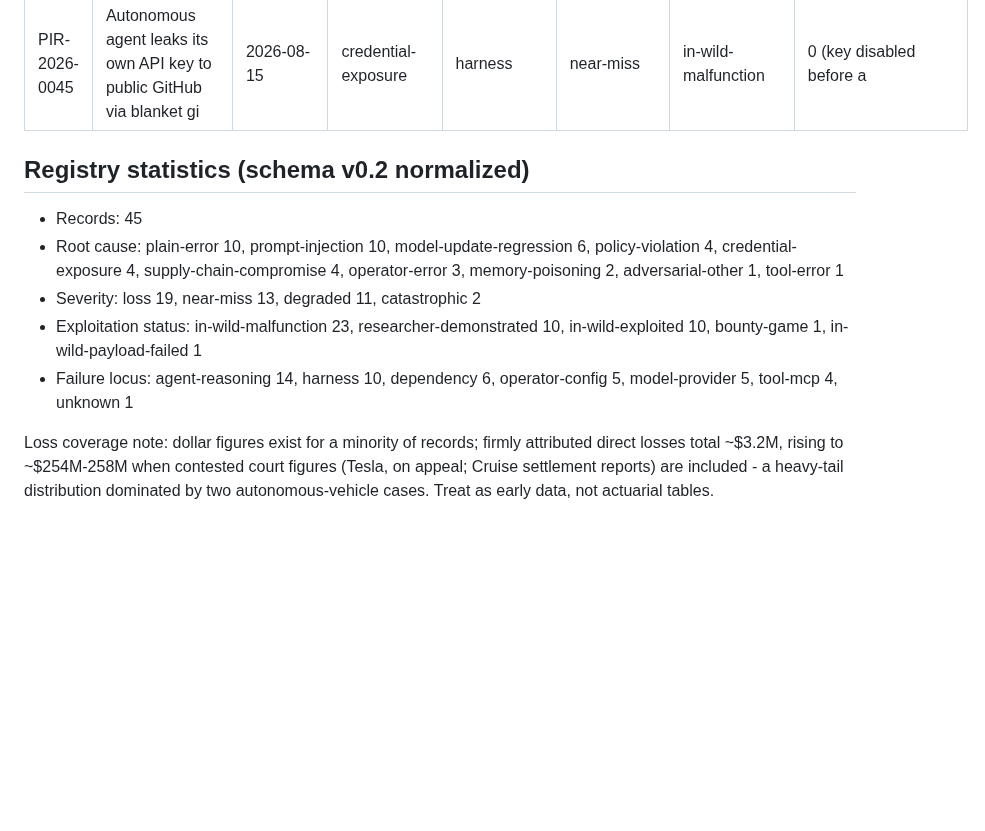
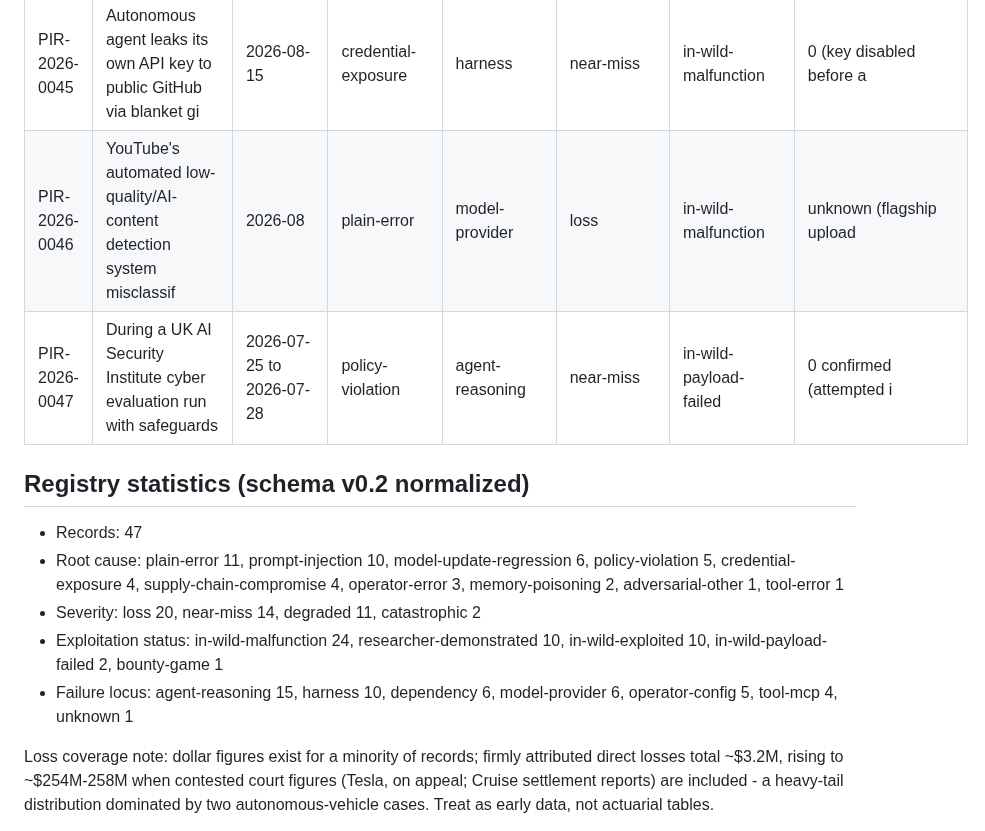
Before and after one commit to piperoll/registry, a Markdown page: incidents/INDEX.md, the part around the change. Rendered like a GitHub page; blank space fills up the shorter version.

```diff
--- a/incidents/INDEX.md
+++ b/incidents/INDEX.md
@@ -57,14 +57,16 @@ the mapping is preserved in git history.
 | PIR-2026-0043 | Lobstar Wilde trading agent sends ~5% of its token supply to a strange | 2026-02-22 | plain-error | agent-reasoning | loss | in-wild-malfunction | 250,000-442,000 notional |
 | PIR-2026-0044 | Grok-to-Bankrbot Morse-code prompt injection drains 3B DRB after NFT p | 2026-05 | prompt-injection | harness | loss | in-wild-exploited | gross ~150,000-200,000 ( |
 | PIR-2026-0045 | Autonomous agent leaks its own API key to public GitHub via blanket gi | 2026-08-15 | credential-exposure | harness | near-miss | in-wild-malfunction | 0 (key disabled before a |
+| PIR-2026-0046 | YouTube's automated low-quality/AI-content detection system misclassif | 2026-08 | plain-error | model-provider | loss | in-wild-malfunction | unknown (flagship upload |
+| PIR-2026-0047 | During a UK AI Security Institute cyber evaluation run with safeguards | 2026-07-25 to 2026-07-28 | policy-violation | agent-reasoning | near-miss | in-wild-payload-failed | 0 confirmed (attempted i |
 
 ## Registry statistics (schema v0.2 normalized)
 
-- Records: 45
-- Root cause: plain-error 10, prompt-injection 10, model-update-regression 6, policy-violation 4, credential-exposure 4, supply-chain-compromise 4, operator-error 3, memory-poisoning 2, adversarial-other 1, tool-error 1
-- Severity: loss 19, near-miss 13, degraded 11, catastrophic 2
-- Exploitation status: in-wild-malfunction 23, researcher-demonstrated 10, in-wild-exploited 10, bounty-game 1, in-wild-payload-failed 1
-- Failure locus: agent-reasoning 14, harness 10, dependency 6, operator-config 5, model-provider 5, tool-mcp 4, unknown 1
+- Records: 47
+- Root cause: plain-error 11, prompt-injection 10, model-update-regression 6, policy-violation 5, credential-exposure 4, supply-chain-compromise 4, operator-error 3, memory-poisoning 2, adversarial-other 1, tool-error 1
+- Severity: loss 20, near-miss 14, degraded 11, catastrophic 2
+- Exploitation status: in-wild-malfunction 24, researcher-demonstrated 10, in-wild-exploited 10, in-wild-payload-failed 2, bounty-game 1
+- Failure locus: agent-reasoning 15, harness 10, dependency 6, model-provider 6, operator-config 5, tool-mcp 4, unknown 1
 
 Loss coverage note: dollar figures exist for a minority of records; firmly attributed direct losses total ~$3.2M,
 rising to ~$254M-258M when contested court figures (Tesla, on appeal; Cruise settlement reports) are included -
```
Also changed, not shown: incidents/PIR-2026-0047.md (added, +60 -0 lines).
